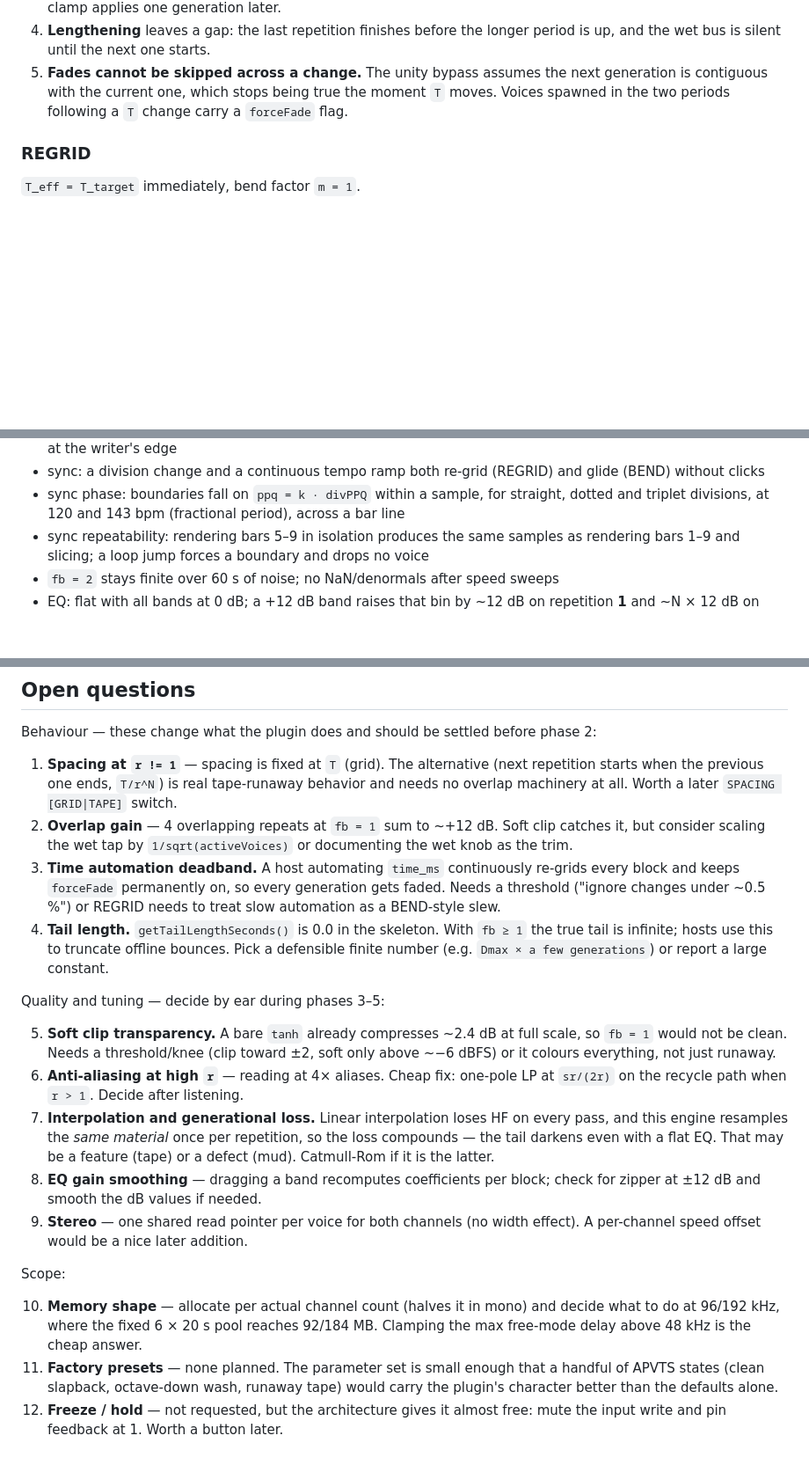
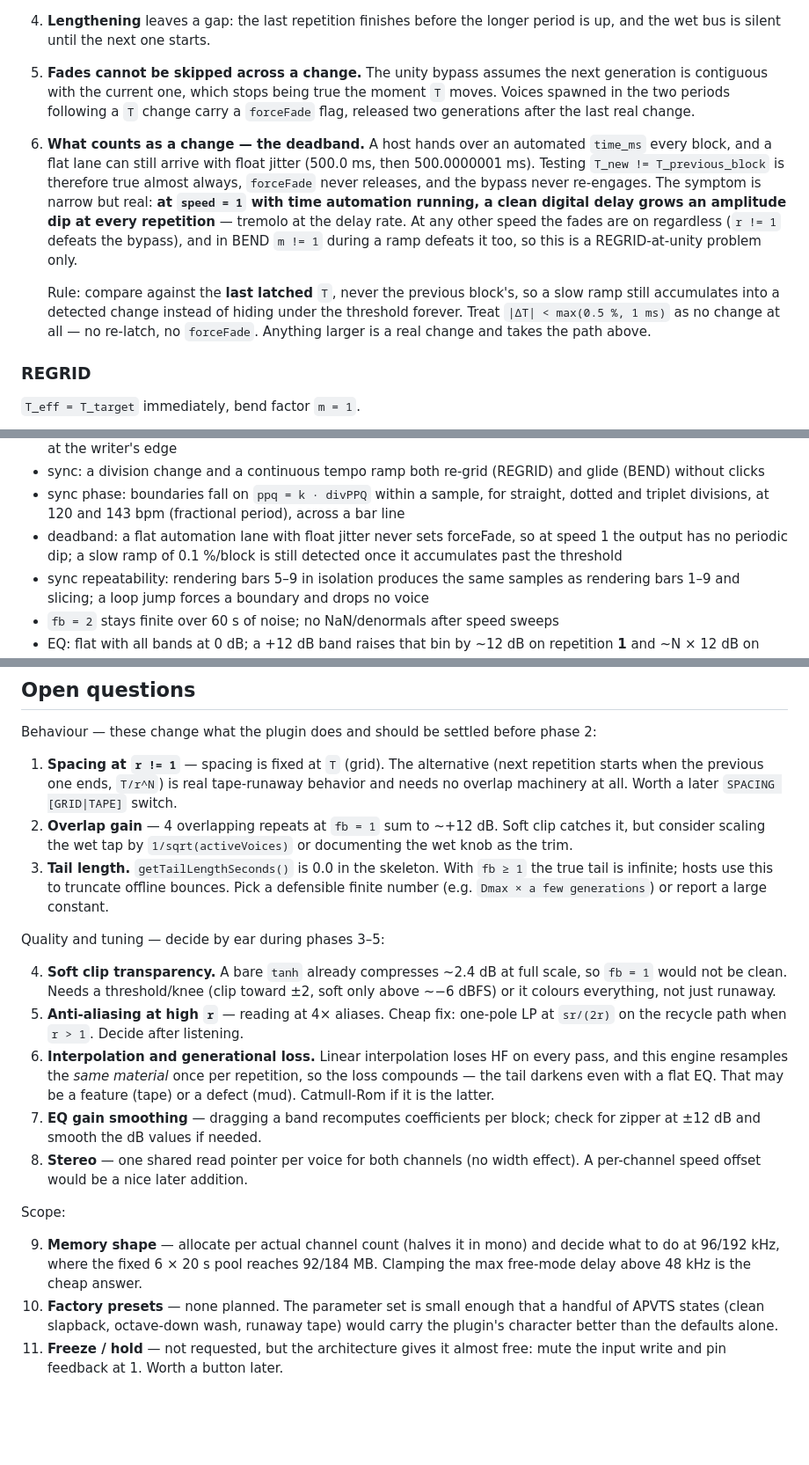
Before and after one commit to silvansky/VarispeedDelay, a Markdown page: plan.md, 3 parts joined by grey strips. Shown at 88% size. Rendered like a GitHub page; blank space fills up the shorter version.

Commit message:
plan: define time change deadband

```diff
--- a/plan.md
+++ b/plan.md
@@ -170,7 +170,20 @@ Both modes share these rules:
 5. **Fades cannot be skipped across a change.** The unity bypass assumes the next
    generation is contiguous with the current one, which stops being true the moment `T`
    moves. Voices spawned in the two periods following a `T` change carry a `forceFade`
-   flag.
+   flag, released two generations after the last real change.
+6. **What counts as a change — the deadband.** A host hands over an automated `time_ms`
+   every block, and a flat lane can still arrive with float jitter (500.0 ms, then
+   500.0000001 ms). Testing `T_new != T_previous_block` is therefore true almost always,
+   `forceFade` never releases, and the bypass never re-engages. The symptom is narrow but
+   real: **at `speed = 1` with time automation running, a clean digital delay grows an
+   amplitude dip at every repetition** — tremolo at the delay rate. At any other speed the
+   fades are on regardless (`r != 1` defeats the bypass), and in BEND `m != 1` during a
+   ramp defeats it too, so this is a REGRID-at-unity problem only.
+
+   Rule: compare against the **last latched** `T`, never the previous block's, so a slow
+   ramp still accumulates into a detected change instead of hiding under the threshold
+   forever. Treat `|ΔT| < max(0.5 %, 1 ms)` as no change at all — no re-latch, no
+   `forceFade`. Anything larger is a real change and takes the path above.
 
 ### REGRID
 
@@ -501,6 +514,9 @@ Add a `VarispeedDelayTests` console target linking a small `DelayEngine`-only un
   (BEND) without clicks
 - sync phase: boundaries fall on `ppq = k · divPPQ` within a sample, for straight, dotted
   and triplet divisions, at 120 and 143 bpm (fractional period), across a bar line
+- deadband: a flat automation lane with float jitter never sets forceFade, so at speed 1
+  the output has no periodic dip; a slow ramp of 0.1 %/block is still detected once it
+  accumulates past the threshold
 - sync repeatability: rendering bars 5–9 in isolation produces the same samples as
   rendering bars 1–9 and slicing; a loop jump forces a boundary and drops no voice
 - `fb = 2` stays finite over 60 s of noise; no NaN/denormals after speed sweeps
@@ -517,37 +533,33 @@ Behaviour — these change what the plugin does and should be settled before pha
 2. **Overlap gain** — 4 overlapping repeats at `fb = 1` sum to ~+12 dB. Soft clip catches
    it, but consider scaling the wet tap by `1/sqrt(activeVoices)` or documenting the wet
    knob as the trim.
-3. **Time automation deadband.** A host automating `time_ms` continuously re-grids every
-   block and keeps `forceFade` permanently on, so every generation gets faded. Needs a
-   threshold ("ignore changes under ~0.5 %") or REGRID needs to treat slow automation as
-   a BEND-style slew.
-4. **Tail length.** `getTailLengthSeconds()` is 0.0 in the skeleton. With `fb ≥ 1` the
+3. **Tail length.** `getTailLengthSeconds()` is 0.0 in the skeleton. With `fb ≥ 1` the
    true tail is infinite; hosts use this to truncate offline bounces. Pick a defensible
    finite number (e.g. `Dmax × a few generations`) or report a large constant.
 
 Quality and tuning — decide by ear during phases 3–5:
 
-5. **Soft clip transparency.** A bare `tanh` already compresses ~2.4 dB at full scale, so
+4. **Soft clip transparency.** A bare `tanh` already compresses ~2.4 dB at full scale, so
    `fb = 1` would not be clean. Needs a threshold/knee (clip toward ±2, soft only above
    ~−6 dBFS) or it colours everything, not just runaway.
-6. **Anti-aliasing at high `r`** — reading at 4× aliases. Cheap fix: one-pole LP at
+5. **Anti-aliasing at high `r`** — reading at 4× aliases. Cheap fix: one-pole LP at
    `sr/(2r)` on the recycle path when `r > 1`. Decide after listening.
-7. **Interpolation and generational loss.** Linear interpolation loses HF on every pass,
+6. **Interpolation and generational loss.** Linear interpolation loses HF on every pass,
     and this engine resamples the *same material* once per repetition, so the loss
     compounds — the tail darkens even with a flat EQ. That may be a feature (tape) or a
     defect (mud). Catmull-Rom if it is the latter.
-8. **EQ gain smoothing** — dragging a band recomputes coefficients per block; check for
+7. **EQ gain smoothing** — dragging a band recomputes coefficients per block; check for
     zipper at ±12 dB and smooth the dB values if needed.
-9. **Stereo** — one shared read pointer per voice for both channels (no width effect). A
+8. **Stereo** — one shared read pointer per voice for both channels (no width effect). A
     per-channel speed offset would be a nice later addition.
 
 Scope:
 
-10. **Memory shape** — allocate per actual channel count (halves it in mono) and decide
+9. **Memory shape** — allocate per actual channel count (halves it in mono) and decide
     what to do at 96/192 kHz, where the fixed 6 × 20 s pool reaches 92/184 MB. Clamping
     the max free-mode delay above 48 kHz is the cheap answer.
-11. **Factory presets** — none planned. The parameter set is small enough that a handful
+10. **Factory presets** — none planned. The parameter set is small enough that a handful
     of APVTS states (clean slapback, octave-down wash, runaway tape) would carry the
     plugin's character better than the defaults alone.
-12. **Freeze / hold** — not requested, but the architecture gives it almost free: mute the
+11. **Freeze / hold** — not requested, but the architecture gives it almost free: mute the
     input write and pin feedback at 1. Worth a button later.
```
